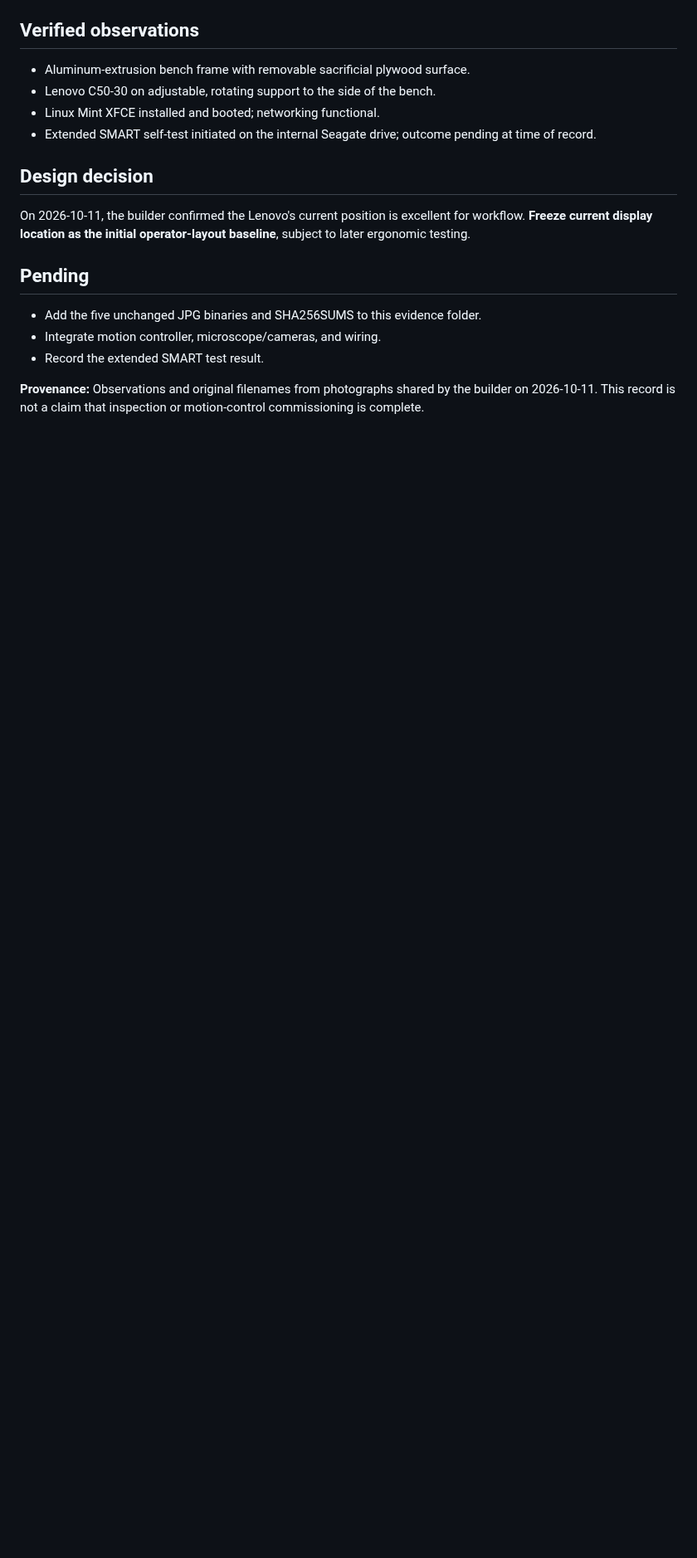
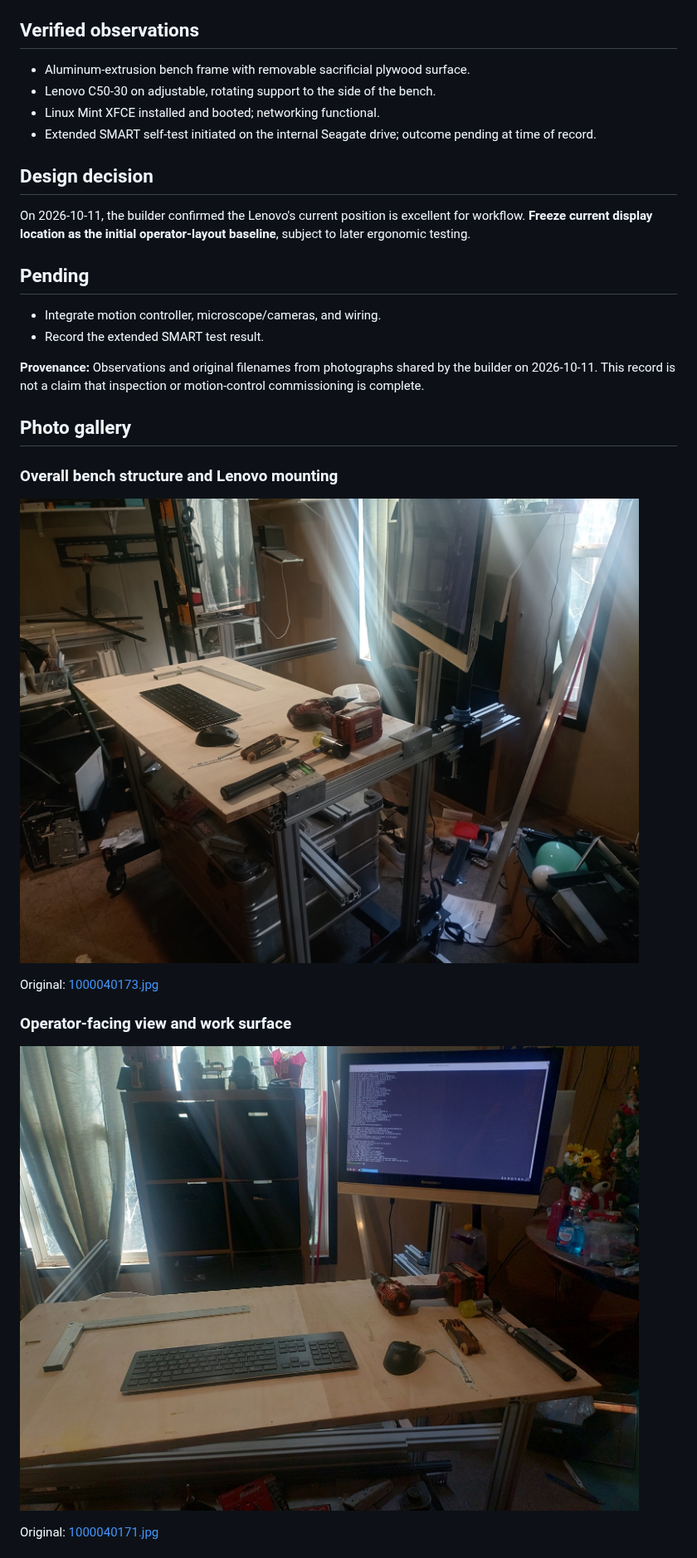
Before and after one commit to dronemaker-alt/cali-eye-motion-control-, a Markdown page: docs/evidence/2026-10-11-bench-assembly.md, the part around one of its changes. Shown at 83% size. GitHub-like rendering; pictures changed too: docs/evidence/2026-10-11-bench-assembly/1000040171.jpg (added), docs/evidence/2026-10-11-bench-assembly/1000040173.jpg (added); blank space fills up the shorter version.

```diff
--- a/docs/evidence/2026-10-11-bench-assembly.md
+++ b/docs/evidence/2026-10-11-bench-assembly.md
@@ -27,8 +27,22 @@ On 2026-10-11, the builder confirmed the Lenovo's current position is excellent
 
 ## Pending
 
-- Add the five unchanged JPG binaries and SHA256SUMS to this evidence folder.
 - Integrate motion controller, microscope/cameras, and wiring.
 - Record the extended SMART test result.
 
 **Provenance:** Observations and original filenames from photographs shared by the builder on 2026-10-11. This record is not a claim that inspection or motion-control commissioning is complete.
+
+## Photo gallery
+
+### Overall bench structure and Lenovo mounting
+
+![Overall bench structure and Lenovo mounting](2026-10-11-bench-assembly/1000040173.jpg)
+
+Original: [1000040173.jpg](2026-10-11-bench-assembly/1000040173.jpg)
+
+### Operator-facing view and work surface
+
+![Operator-facing view and work surface](2026-10-11-bench-assembly/1000040171.jpg)
+
+Original: [1000040171.jpg](2026-10-11-bench-assembly/1000040171.jpg)
+
```
Also changed, not shown: other parts of docs/evidence/2026-10-11-bench-assembly.md (+18 -1 lines), README.md (+8 -0 lines), docs/evidence/2026-10-11-bench-assembly/1000040172.jpg (added), docs/evidence/2026-10-11-bench-assembly/1000040175.jpg (added), docs/evidence/2026-10-11-bench-assembly/1000040176.jpg (added), 1 other file.
